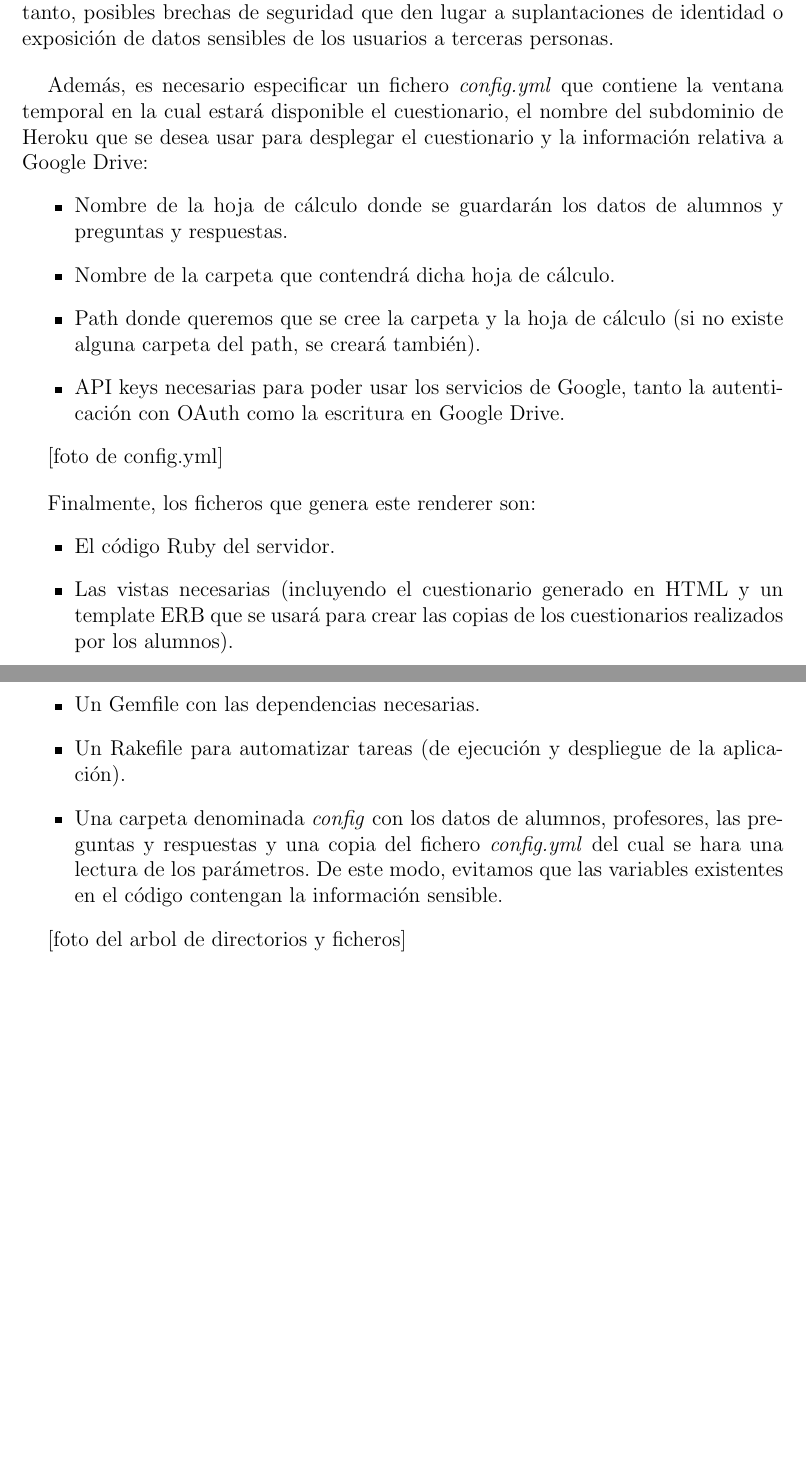
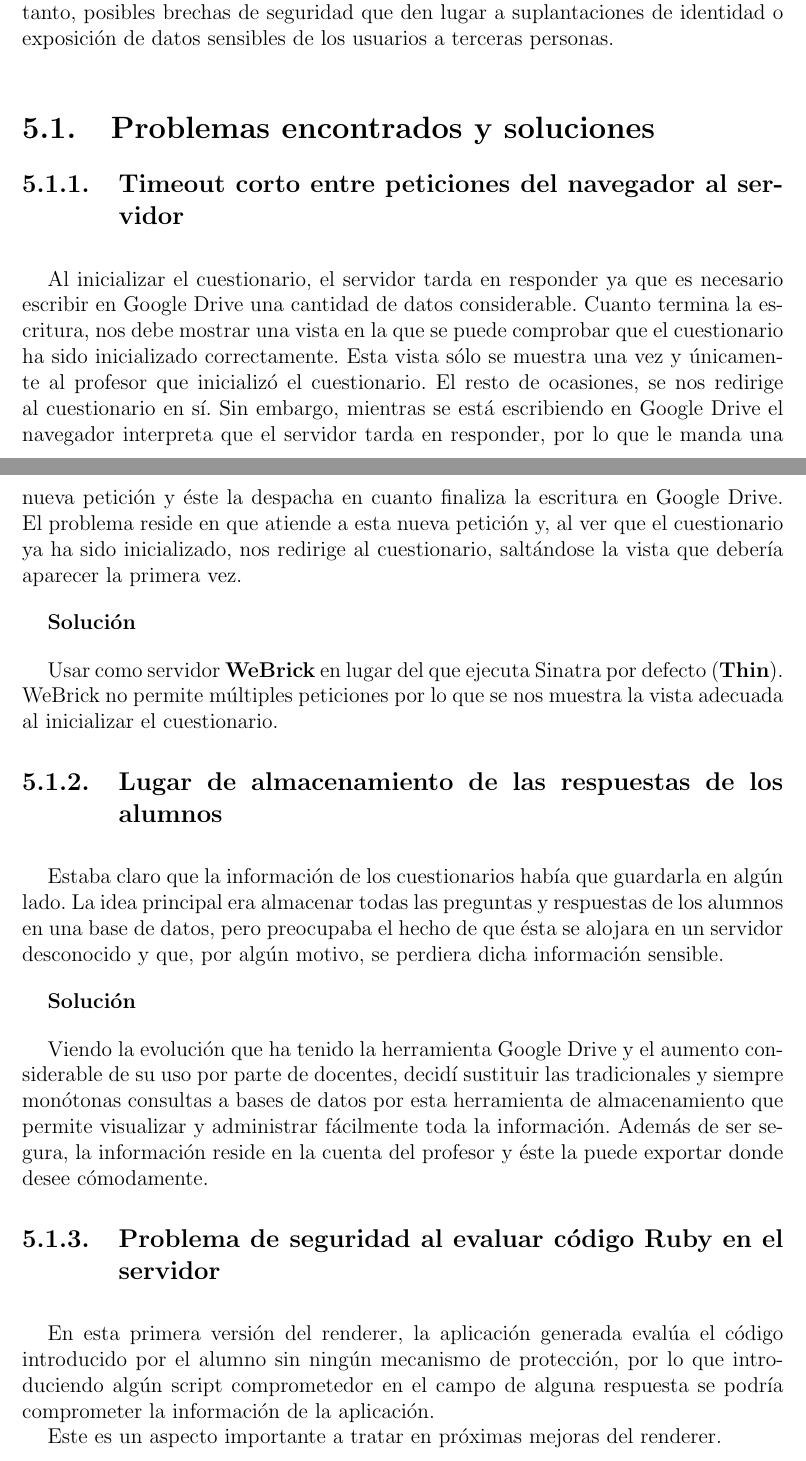
Before and after one commit to jjlabrador/TFG-SyTW, a LaTeX document (memoria/memtfg.tex, which reads memoria/cap5.tex): two parts of pages 52 and 53 of 66 before the commit and two parts of pages 53 and 54 of 66 after it, joined at a grey line, cut so that both start at the same text, the shorter picture padded with empty space. Compiled offline with pdfLaTeX.

Commit message:
Cap5 finished

```diff
--- a/memoria/cap5.tex
+++ b/memoria/cap5.tex
@@ -55,62 +79,53 @@ uso de la aplicaci\'on:
-\end{itemize}
+{\bfseries NOTA}: ser\'a responsabilidad del profesor facilitar la nota a los alumnos en el momento que estime oportuno.
+\bigskip
 
 Para resolver el gran problema de la autentificaci\'on de usuarios, se hace uso de OAuth. De este modo, delegamos todo el servicio a Google y evitamos, por tanto,
 posibles brechas de seguridad que den lugar a suplantaciones de identidad o exposici\'on de datos sensibles de los usuarios a terceras personas.
 \bigskip
 
-Adem\'as, es necesario especificar un fichero \textit{config.yml} que contiene la ventana temporal en la cual estar\'a disponible
-el cuestionario, el nombre del subdominio de Heroku que se desea usar para desplegar el cuestionario y la informaci\'on relativa a Google Drive:
-\begin{itemize}
-  \item Nombre de la hoja de c\'alculo donde se guardar\'an los datos de alumnos y preguntas y respuestas.
-  \item Nombre de la carpeta que contendr\'a dicha hoja de c\'alculo.
-  \item Path donde queremos que se cree la carpeta y la hoja de c\'alculo (si no existe alguna carpeta del path, se crear\'a tambi\'en).
-  \item API keys necesarias para poder usar los servicios de Google, tanto la autenticaci\'on con OAuth como la escritura en Google Drive.
-\end{itemize}
 
-[foto de config.yml]
+%---------------------------------------------------------------------------------
+\section{Problemas encontrados y soluciones}
+\label{5:sec:1}
+
+\subsection{Timeout corto entre peticiones del navegador al servidor}
+\label{subsec:4.1.1}
 \bigskip
 
-Finalmente, los ficheros que genera este renderer son:
-\begin{itemize}
-  \item El c\'odigo Ruby del servidor.
-  \item Las vistas necesarias (incluyendo el cuestionario generado en HTML y un template ERB que se usar\'a para crear las copias de los cuestionarios
-  realizados por los alumnos).
-  \item Un Gemfile con las dependencias necesarias.
-  \item Un Rakefile para automatizar tareas (de ejecuci\'on y despliegue de la aplicaci\'on).
-  \item Una carpeta denominada \textit{config} con los datos de alumnos, profesores, las preguntas y respuestas y una copia del fichero \textit{config.yml}
-  del cual se hara una lectura de los par\'ametros. De este modo, evitamos que las variables existentes en el c\'odigo contengan la informaci\'on sensible.
-\end{itemize}
+Al inicializar el cuestionario, el servidor tarda en responder ya que es necesario escribir en Google Drive una cantidad de datos considerable. Cuanto termina la escritura,
+nos debe mostrar una vista en la que se puede comprobar que el cuestionario ha sido inicializado correctamente. Esta vista s\'olo se muestra una vez y \'unicamente al profesor
+que inicializ\'o el cuestionario. El resto de ocasiones, se nos redirige al cuestionario en s\'{\i}.
+Sin embargo, mientras se est\'a escribiendo en Google Drive el navegador interpreta que el servidor tarda en responder, por lo que le manda una nueva petici\'on  y \'este la
+despacha en cuanto finaliza la escritura en Google Drive. El problema reside en que atiende a esta nueva petici\'on y, al ver que el cuestionario ya ha sido inicializado,
+nos redirige al cuestionario, salt\'andose la vista que deber\'{\i}a aparecer la primera vez.
+\bigskip
 
-[foto del arbol de directorios y ficheros]
+{\normalsize {\bfseries Soluci\'on}}
+\bigskip
 
+Usar como servidor {\bfseries WeBrick} en lugar del que ejecuta Sinatra por defecto ({\bfseries Thin}). WeBrick no permite m\'ultiples peticiones por lo que se nos muestra la
+vista adecuada al inicializar el cuestionario.
 
-%---------------------------------------------------------------------------------
-% \section{Problemas encontrados y soluciones}
-% \label{sec:2}
+\subsection{Lugar de almacenamiento de las respuestas de los alumnos}
+\label{subsec:4.1.2}
+\bigskip
 
+Estaba claro que la informaci\'on de los cuestionarios hab\'{\i}a que guardarla en alg\'un lado. La idea principal era almacenar todas las preguntas y respuestas de los alumnos
+en una base de datos, pero preocupaba el hecho de que \'esta se alojara en un servidor desconocido y que, por alg\'un motivo, se perdiera dicha informaci\'on sensible.
+\bigskip
 
-% \subsection{Correcci\'on de preguntas de JavaScript en Ruby}
-% \label{subsec:2.3}
-% \bigskip
-%
-% bla, bla, bla
-%
-% \subsection{Timeout corto entre peticiones del navegador al servidor}
-% \label{subsec:2.4}
-% \bigskip
-%
-% bla, bla, bla
-%
-% \subsection{Problema de seguridad al evaluar c\'odigo Ruby en el servidor}
-% \label{subsec:2.5}
-% \bigskip
-%
-% bla, bla, bla
-%
-% \subsection{Lugar de almacenamiento de las respuestas de los alumnos}
-% \label{subsec:2.5}
-% \bigskip
-%
-% La idea principal era almacenar todas las preguntas y respuestas de los alumnos en una base de datos pero, viendo la evoluci\'on que ha tenido la
-% herramienta Google Drive y el aumento considerable de su uso por parte de docentes, decid\'{\i} sustituir las tradicionales y siempre mon\'otonas consultas a bases de datos por esta
-% herramienta de almacenamiento que permite visualizar y administrar f\'acilmente toda la informaci\'on.
+{\normalsize {\bfseries Soluci\'on}}
+\bigskip
+
+Viendo la evoluci\'on que ha tenido la herramienta Google Drive y el aumento considerable de su uso por parte de docentes, decid\'{\i} sustituir las tradicionales y siempre mon\'otonas
+consultas a bases de datos por esta herramienta de almacenamiento que permite visualizar y administrar f\'acilmente toda la informaci\'on. Adem\'as de ser segura, la informaci\'on
+reside en la cuenta del profesor y \'este la puede exportar donde desee c\'omodamente.
+
+\subsection{Problema de seguridad al evaluar c\'odigo Ruby en el servidor}
+\label{subsec:4.1.3}
+\bigskip
+
+En esta primera versi\'on del renderer, la aplicaci\'on generada eval\'ua el c\'odigo introducido por el alumno sin ning\'un mecanismo de protecci\'on, por lo que introduciendo
+alg\'un script comprometedor en el campo de alguna respuesta se podr\'{\i}a comprometer la informaci\'on de la aplicaci\'on.
+
+Este es un aspecto importante a tratar en pr\'oximas mejoras del renderer.
```
Also changed, not shown: memoria/apendice1.tex (+6 -0 lines), memoria/apendice2.tex (+45 -0 lines), memoria/cap4.tex (+1 -0 lines), memoria/images/app.eps (added), memoria/images/app.png (added), memoria/images/config.eps (added), memoria/images/config.png (added), memoria/images/students.eps (added), memoria/images/students.png (added), memoria/images/teachers.eps (added), memoria/images/teachers.png (added), memoria/memtfg.pdf, memoria/cap5.tex (94 more changed lines).
